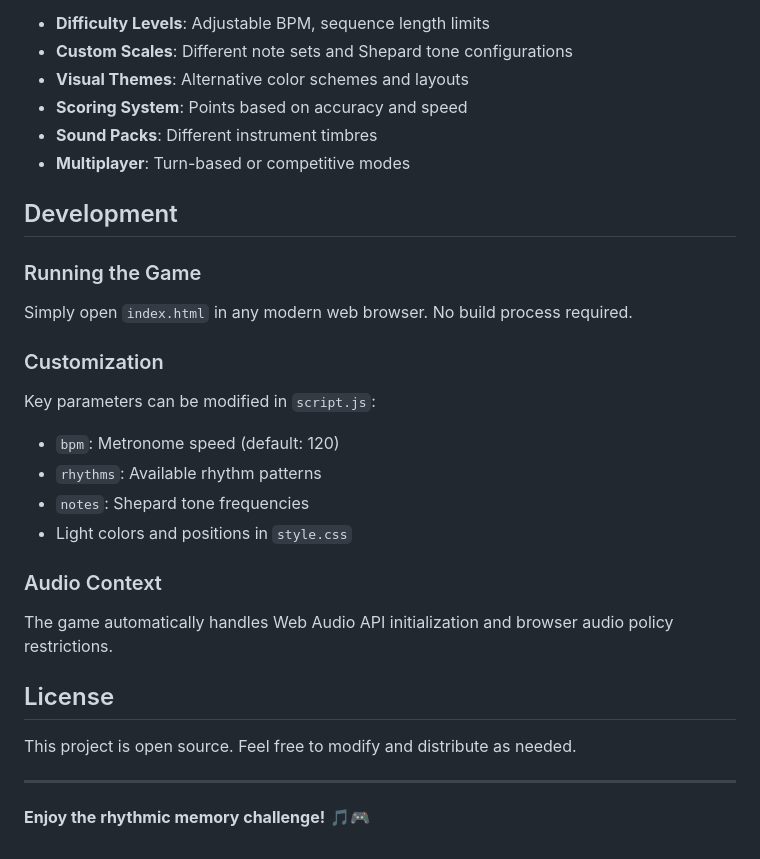
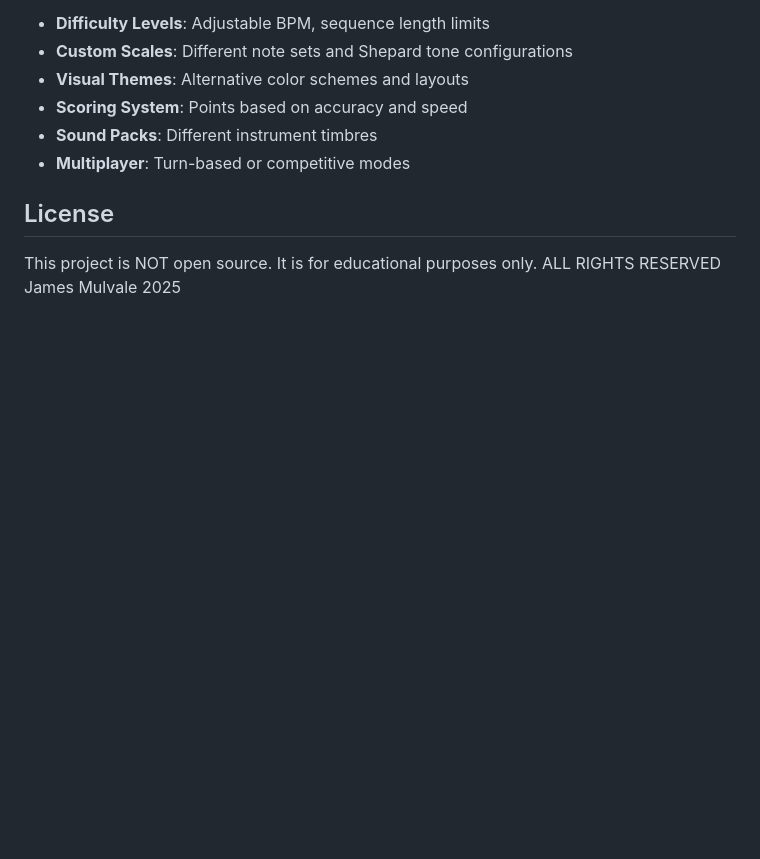
Before and after one commit to jiffykit/copycat, a Markdown page: README.md, the part around the change. GitHub-like rendering; blank space fills up the shorter version.

```diff
--- a/README.md
+++ b/README.md
@@ -103,25 +103,10 @@ The code is designed for extensibility:
 - **Sound Packs**: Different instrument timbres
 - **Multiplayer**: Turn-based or competitive modes
 
-## Development
 
-### Running the Game
-Simply open `index.html` in any modern web browser. No build process required.
 
-### Customization
-Key parameters can be modified in `script.js`:
-- `bpm`: Metronome speed (default: 120)
-- `rhythms`: Available rhythm patterns
-- `notes`: Shepard tone frequencies
-- Light colors and positions in `style.css`
-
-### Audio Context
-The game automatically handles Web Audio API initialization and browser audio policy restrictions.
 
 ## License
 
-This project is open source. Feel free to modify and distribute as needed.
-
----
-
-**Enjoy the rhythmic memory challenge!** 🎵🎮
+This project is NOT open source. It is for educational purposes only.
+ALL RIGHTS RESERVED James Mulvale 2025
```
